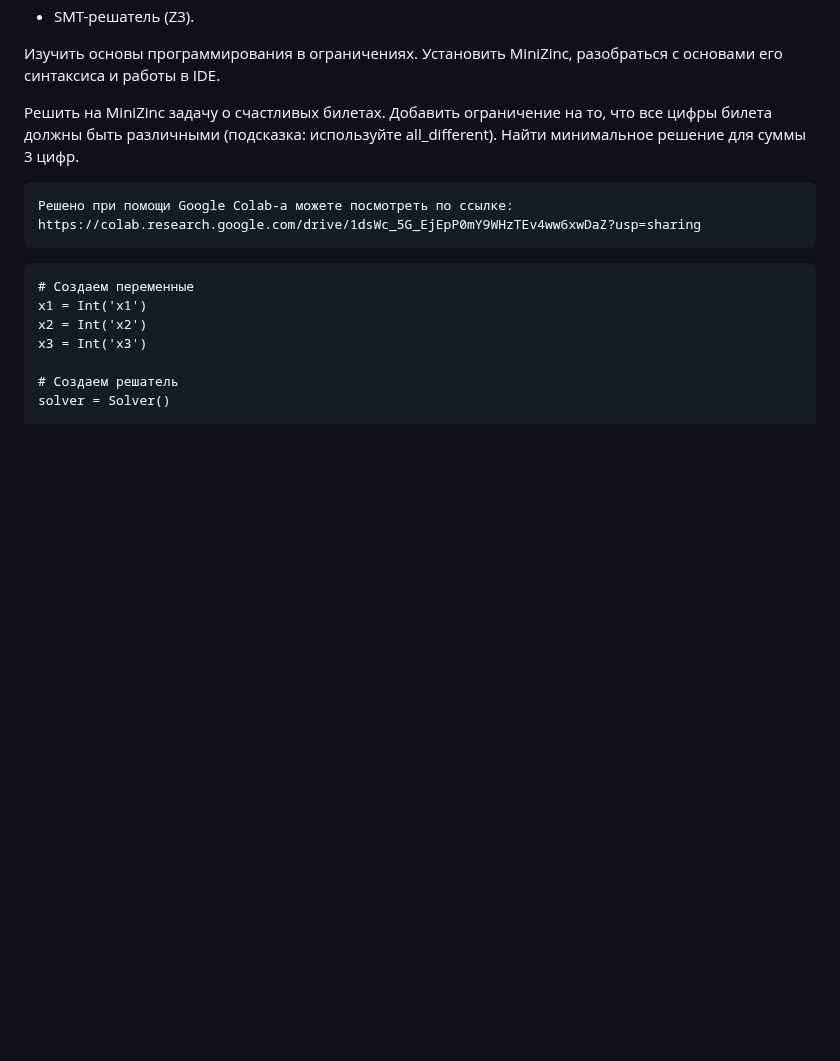
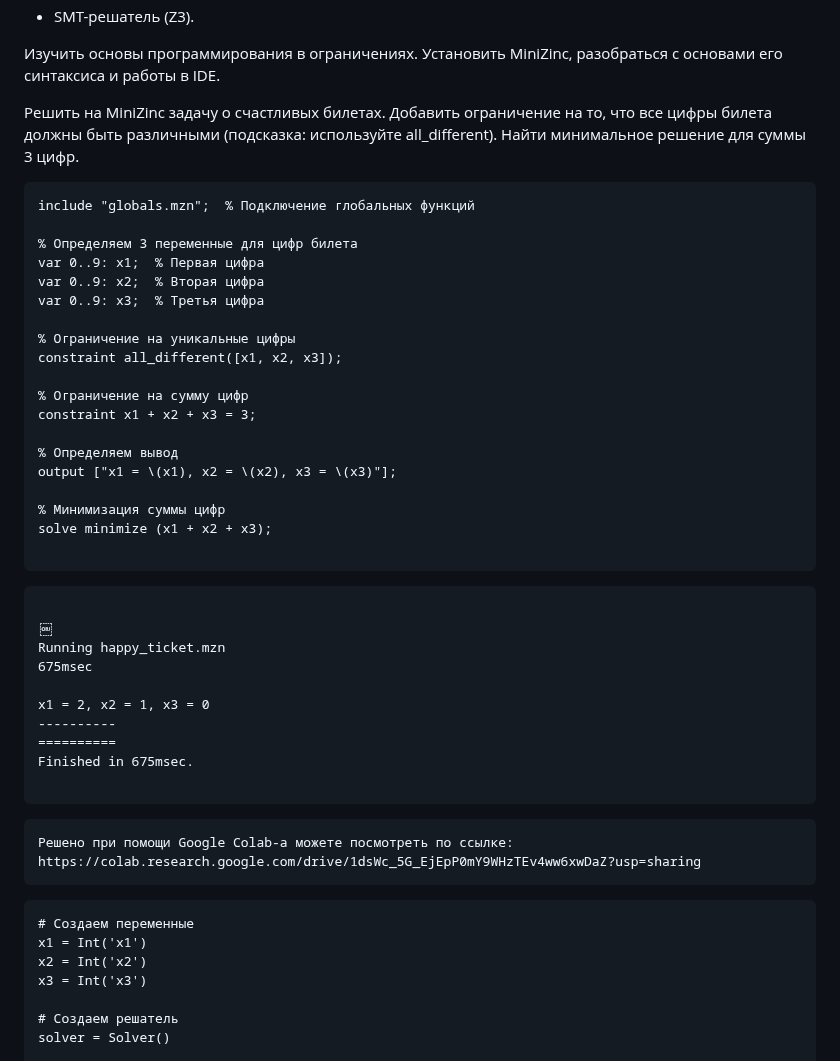
Before and after one commit to Yusi-21/Project, a Markdown page: Practice/practice_2.md, the part around the change. Drawn GitHub-style; blank space fills up the shorter version.

````diff
--- a/Practice/practice_2.md
+++ b/Practice/practice_2.md
@@ -33,6 +33,42 @@
 Изучить основы программирования в ограничениях. Установить MiniZinc, разобраться с основами его синтаксиса и работы в IDE.
 
 Решить на MiniZinc задачу о счастливых билетах. Добавить ограничение на то, что все цифры билета должны быть различными (подсказка: используйте all_different). Найти минимальное решение для суммы 3 цифр.
+
+```
+include "globals.mzn";  % Подключение глобальных функций
+
+% Определяем 3 переменные для цифр билета
+var 0..9: x1;  % Первая цифра
+var 0..9: x2;  % Вторая цифра
+var 0..9: x3;  % Третья цифра
+
+% Ограничение на уникальные цифры
+constraint all_different([x1, x2, x3]);
+
+% Ограничение на сумму цифр
+constraint x1 + x2 + x3 = 3;
+
+% Определяем вывод
+output ["x1 = \(x1), x2 = \(x2), x3 = \(x3)"];
+
+% Минимизация суммы цифр
+solve minimize (x1 + x2 + x3);
+
+```
+
+```
+
+￼
+Running happy_ticket.mzn
+675msec
+
+x1 = 2, x2 = 1, x3 = 0
+----------
+==========
+Finished in 675msec.
+
+```
+
 
 ```
 Решено при помощи Google Colab-a можете посмотреть по ссылке:
````
